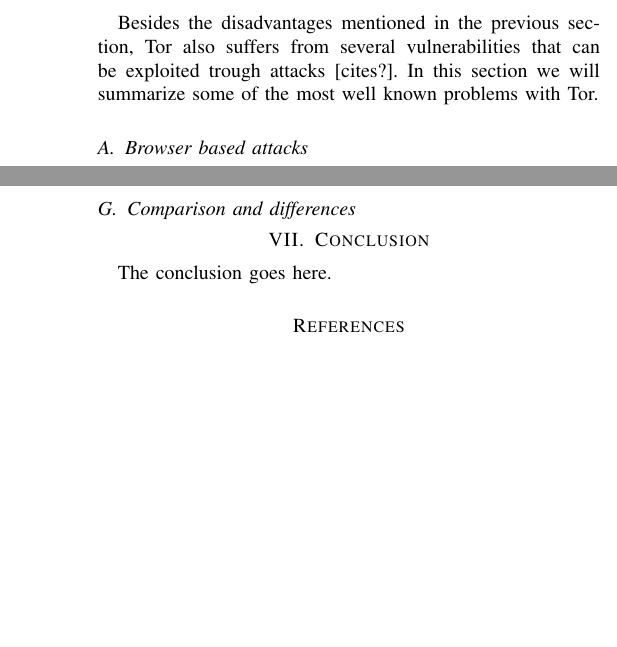
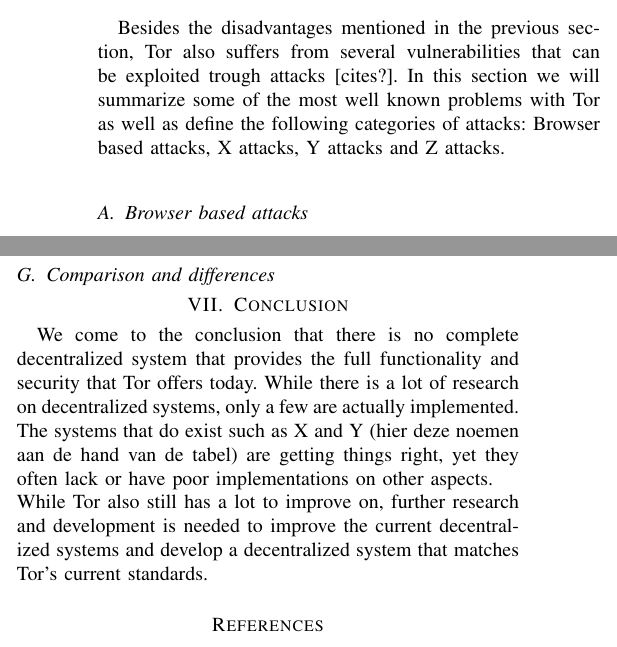
Before and after one commit to rjagerman/ANON, a LaTeX paper (paper.tex): two parts of the columns of pages 3 and 4 of 4, joined at a grey line, cut so that both start at the same text, the shorter picture padded with empty space. Compiled offline with pdfLaTeX.

Commit message:
Added pasty paper and some pieces of text

```diff
--- a/paper.tex
+++ b/paper.tex
@@ -151,7 +151,7 @@
 Much of the overhead of the network is in downloading the directory information. There is also overhead in the TLS connection between the nodes in the network. Removing the empty TLS application record which could reduce the overhead in the TCP/IP header with 6.3\%.
 
 \section{Tor vulnerabilities and attacks}
-Besides the disadvantages mentioned in the previous section, Tor also suffers from several vulnerabilities that can be exploited trough attacks [cites?]. In this section we will summarize some of the most well known problems with Tor.
+Besides the disadvantages mentioned in the previous section, Tor also suffers from several vulnerabilities that can be exploited trough attacks [cites?]. In this section we will summarize some of the most well known problems with Tor as well as define the following categories of attacks: Browser based attacks, X attacks, Y attacks and Z attacks.
 
 \subsection{Browser based attacks}
 Traffic analysis can be used to attack the anonymity of a user (a Tor client) browsing the web using Tor \cite{abbott2007browser}. By misusing the exit policy of Tor one can reduce the time required to perform the analysis.\\
@@ -168,3 +173,5 @@
+\subsection{Incentives in decentralized systems}
+
 
 \section{Comparison existing decentralized  networks}
 Many other decentralized peer-to-peer networks have been proposed and some have been implemented [linkjes naar papers]. Examples of fully decentralized networks are Gnutella, Freenet, Freehaven, Tapestry, Kademlia and Tarzan. Each of these decentralized networks will be discussed in the next section. Note that we're only considering fully decentralized networks here. Networks that are partially or hybrid centralized, such as KaZaA and Napster, are not discussed here.[link naar survey p2p?]
@@ -204,10 +211,8 @@
 \subsection{Comparison and differences}
 
 \section{Conclusion}
-The conclusion goes here.
-
-
-
+We come to the conclusion that there is no complete decentralized system that provides the full functionality and security that Tor offers today. While there is a lot of research on decentralized systems, only a few are actually implemented. The systems that do exist such as X and Y (hier deze noemen aan de hand van de tabel) are getting things right, yet they often lack or have poor implementations on other aspects.\\
+While Tor also still has a lot to improve on, further research and development is needed to improve the current decentralized systems and develop a decentralized system that matches Tor's current standards.
 
 
 
```
Also changed, not shown: pile/decentralization/pastry.pdf (added), paper.tex (7 more changed lines).
